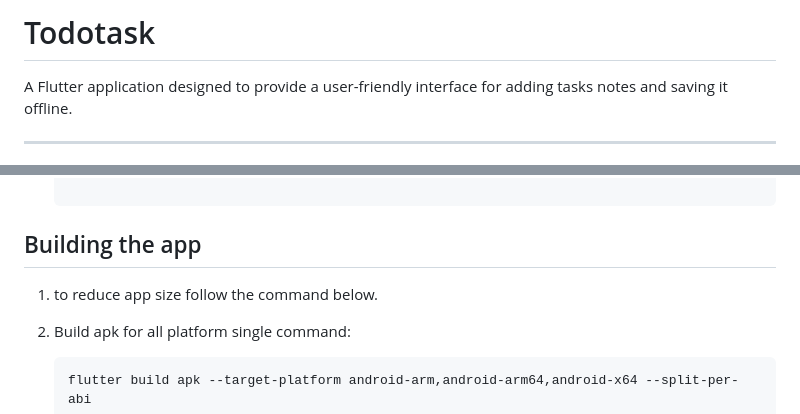
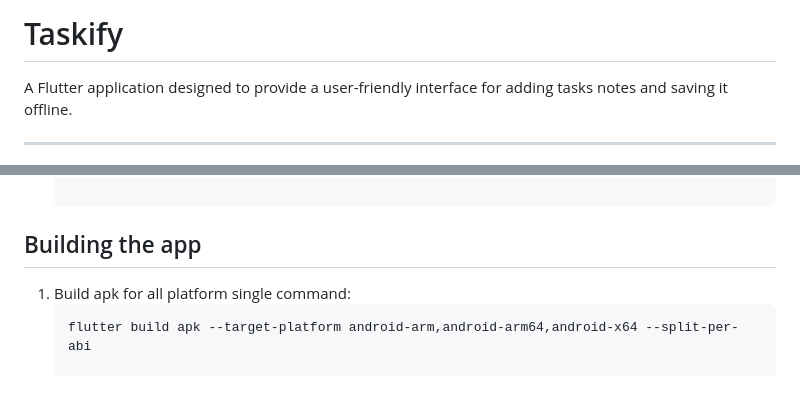
Before and after one commit to lightdarkmaster/Taskify, a Markdown page: README.md, 2 parts joined by grey strips. Rendered like a GitHub page; blank space fills up the shorter version.

Commit message:
Update Documentation

````diff
--- a/README.md
+++ b/README.md
@@ -1,4 +1,4 @@
-# Todotask
+# Taskify
 
 A Flutter application designed to provide a user-friendly interface for adding tasks notes and saving it offline.
 
@@ -113,7 +113,6 @@ A Flutter application designed to provide a user-friendly interface for adding t
    flutter run
 
 ## Building the app
-1. to reduce app size follow the command below.
 
 1. Build apk for all platform single command:
     ```bash
````
